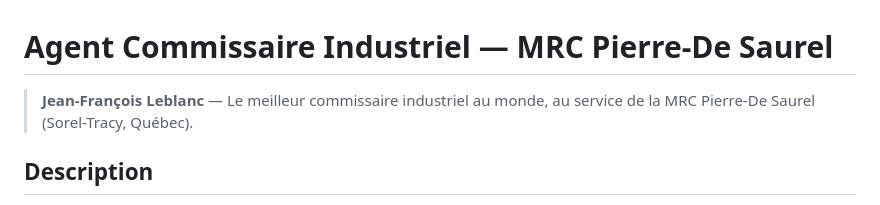
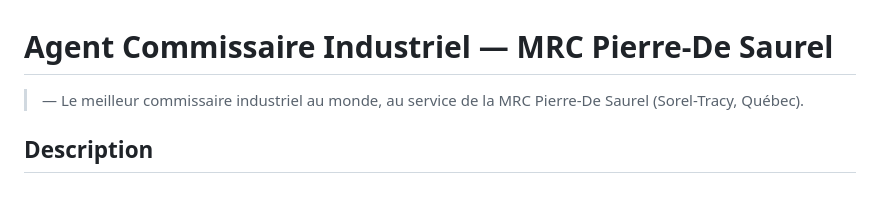
Before and after one commit to jeanfrancoisleblanc28/myrepo, a Markdown page: agent/README.md, the part around the change. Drawn GitHub-style.

Commit message:
Update introduction in README.md
Removed the name of the agent from the introduction.

```diff
--- a/agent/README.md
+++ b/agent/README.md
@@ -1,6 +1,6 @@
 # Agent Commissaire Industriel — MRC Pierre-De Saurel
 
-> **Jean-François Leblanc** — Le meilleur commissaire industriel au monde, au service de la MRC Pierre-De Saurel (Sorel-Tracy, Québec).
+>  — Le meilleur commissaire industriel au monde, au service de la MRC Pierre-De Saurel (Sorel-Tracy, Québec).
 
 ## Description
 
```
